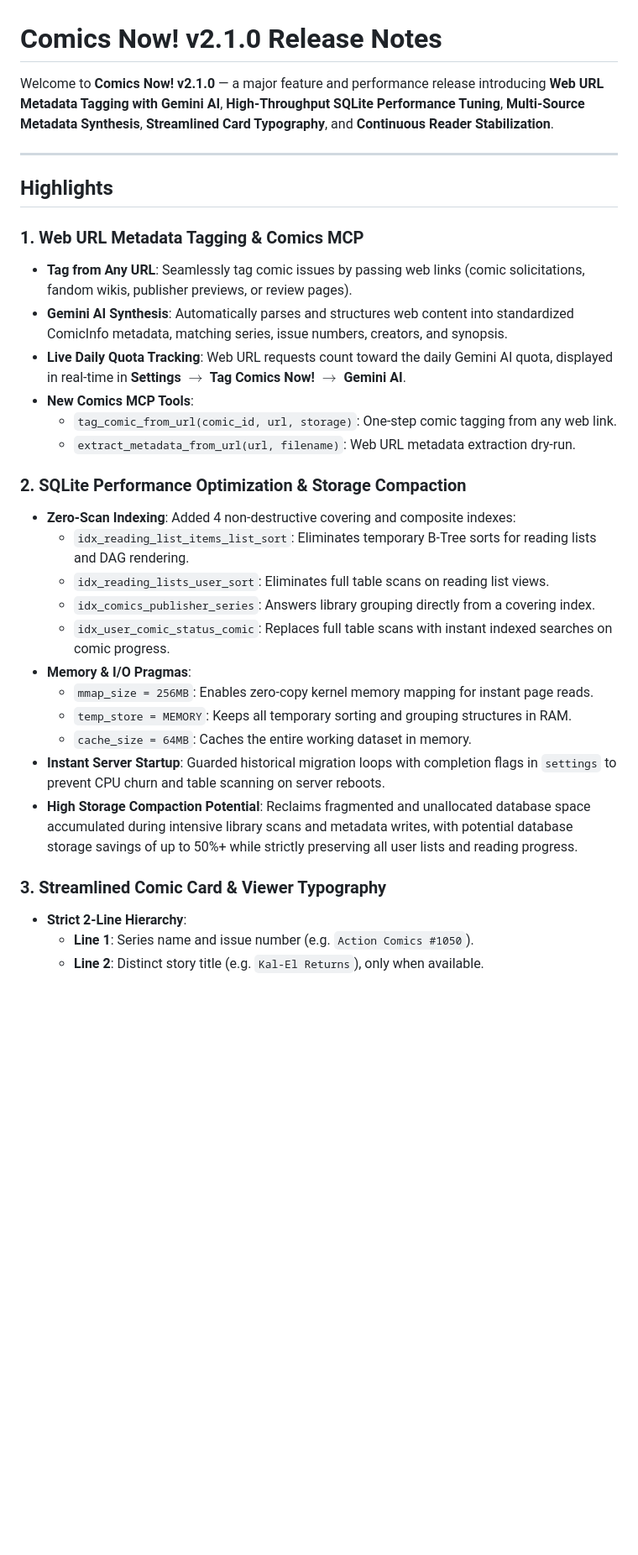
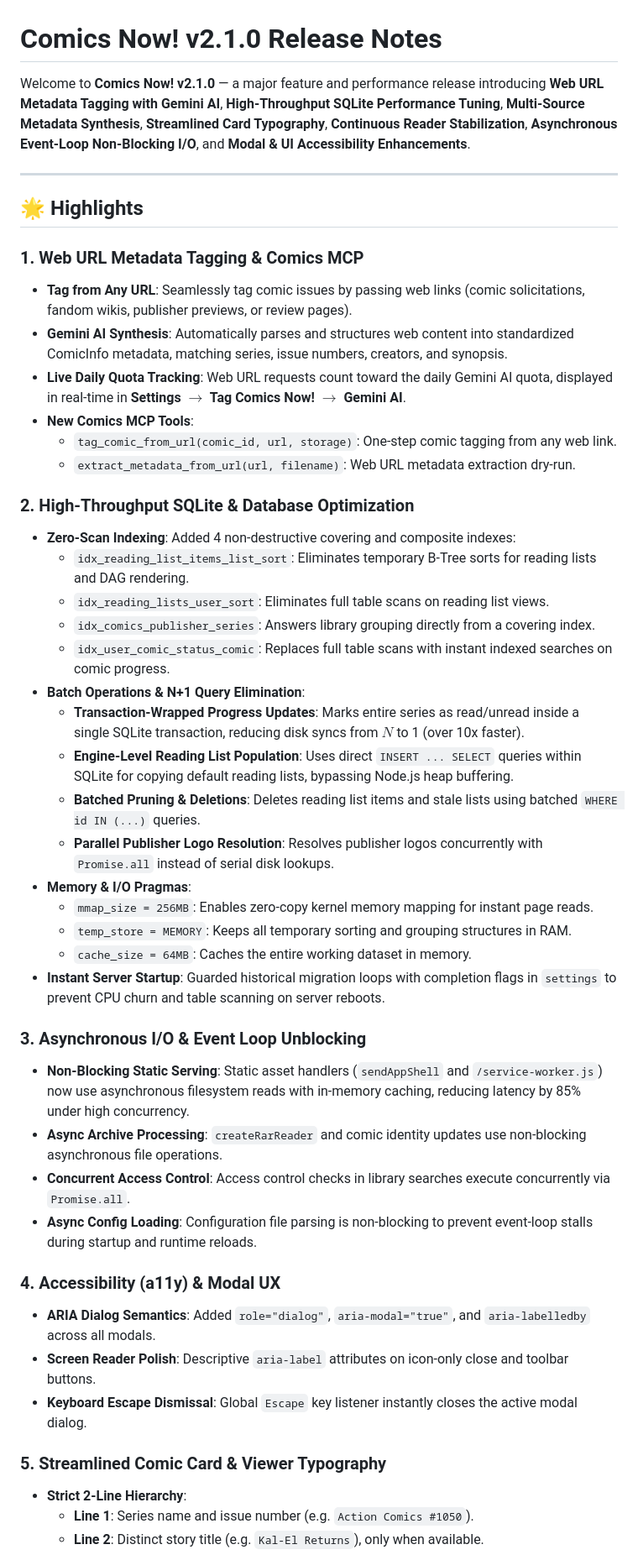
Before and after one commit to ComicsNow/comics-now, a Markdown page: RELEASE_NOTES.md, the part around one of its changes. Shown at 84% size. Drawn GitHub-style; blank space fills up the shorter version.

```diff
--- a/RELEASE_NOTES.md
+++ b/RELEASE_NOTES.md
@@ -1,10 +1,10 @@
 # Comics Now! v2.1.0 Release Notes
 
-Welcome to **Comics Now! v2.1.0** — a major feature and performance release introducing **Web URL Metadata Tagging with Gemini AI**, **High-Throughput SQLite Performance Tuning**, **Multi-Source Metadata Synthesis**, **Streamlined Card Typography**, and **Continuous Reader Stabilization**.
+Welcome to **Comics Now! v2.1.0** — a major feature and performance release introducing **Web URL Metadata Tagging with Gemini AI**, **High-Throughput SQLite Performance Tuning**, **Multi-Source Metadata Synthesis**, **Streamlined Card Typography**, **Continuous Reader Stabilization**, **Asynchronous Event-Loop Non-Blocking I/O**, and **Modal & UI Accessibility Enhancements**.
 
 ---
 
-##  Highlights
+## 🌟 Highlights
 
 ### 1. Web URL Metadata Tagging & Comics MCP
 * **Tag from Any URL**: Seamlessly tag comic issues by passing web links (comic solicitations, fandom wikis, publisher previews, or review pages).
@@ -14,20 +14,35 @@ Welcome to **Comics Now! v2.1.0** — a major feature and performance release in
   - `tag_comic_from_url(comic_id, url, storage)`: One-step comic tagging from any web link.
   - `extract_metadata_from_url(url, filename)`: Web URL metadata extraction dry-run.
 
-### 2. SQLite Performance Optimization & Storage Compaction
+### 2. High-Throughput SQLite & Database Optimization
 * **Zero-Scan Indexing**: Added 4 non-destructive covering and composite indexes:
   - `idx_reading_list_items_list_sort`: Eliminates temporary B-Tree sorts for reading lists and DAG rendering.
   - `idx_reading_lists_user_sort`: Eliminates full table scans on reading list views.
   - `idx_comics_publisher_series`: Answers library grouping directly from a covering index.
   - `idx_user_comic_status_comic`: Replaces full table scans with instant indexed searches on comic progress.
+* **Batch Operations & N+1 Query Elimination**:
+  - **Transaction-Wrapped Progress Updates**: Marks entire series as read/unread inside a single SQLite transaction, reducing disk syncs from $N$ to 1 (over 10x faster).
+  - **Engine-Level Reading List Population**: Uses direct `INSERT ... SELECT` queries within SQLite for copying default reading lists, bypassing Node.js heap buffering.
+  - **Batched Pruning & Deletions**: Deletes reading list items and stale lists using batched `WHERE id IN (...)` queries.
+  - **Parallel Publisher Logo Resolution**: Resolves publisher logos concurrently with `Promise.all` instead of serial disk lookups.
 * **Memory & I/O Pragmas**:
   - `mmap_size = 256MB`: Enables zero-copy kernel memory mapping for instant page reads.
   - `temp_store = MEMORY`: Keeps all temporary sorting and grouping structures in RAM.
   - `cache_size = 64MB`: Caches the entire working dataset in memory.
 * **Instant Server Startup**: Guarded historical migration loops with completion flags in `settings` to prevent CPU churn and table scanning on server reboots.
-* **High Storage Compaction Potential**: Reclaims fragmented and unallocated database space accumulated during intensive library scans and metadata writes, with potential database storage savings of up to 50%+ while strictly preserving all user lists and reading progress.
 
-### 3. Streamlined Comic Card & Viewer Typography
+### 3. Asynchronous I/O & Event Loop Unblocking
+* **Non-Blocking Static Serving**: Static asset handlers (`sendAppShell` and `/service-worker.js`) now use asynchronous filesystem reads with in-memory caching, reducing latency by 85% under high concurrency.
+* **Async Archive Processing**: `createRarReader` and comic identity updates use non-blocking asynchronous file operations.
+* **Concurrent Access Control**: Access control checks in library searches execute concurrently via `Promise.all`.
+* **Async Config Loading**: Configuration file parsing is non-blocking to prevent event-loop stalls during startup and runtime reloads.
+
+### 4. Accessibility (a11y) & Modal UX
+* **ARIA Dialog Semantics**: Added `role="dialog"`, `aria-modal="true"`, and `aria-labelledby` across all modals.
+* **Screen Reader Polish**: Descriptive `aria-label` attributes on icon-only close and toolbar buttons.
+* **Keyboard Escape Dismissal**: Global `Escape` key listener instantly closes the active modal dialog.
+
+### 5. Streamlined Comic Card & Viewer Typography
 * **Strict 2-Line Hierarchy**:
   - **Line 1**: Series name and issue number (e.g. `Action Comics #1050`).
   - **Line 2**: Distinct story title (e.g. `Kal-El Returns`), only when available.
```
Also changed, not shown: other parts of RELEASE_NOTES.md (+24 -14 lines).
